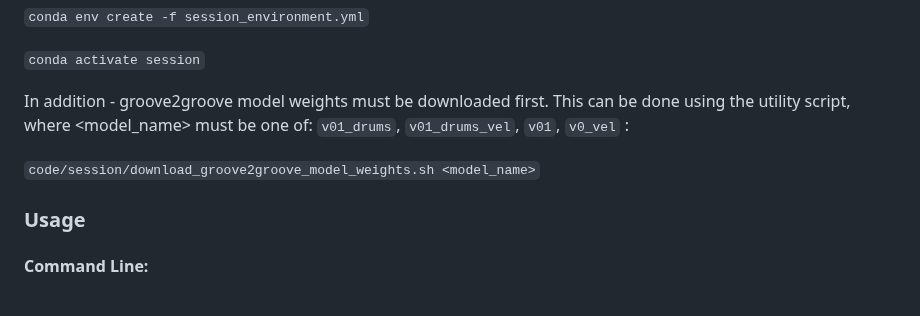
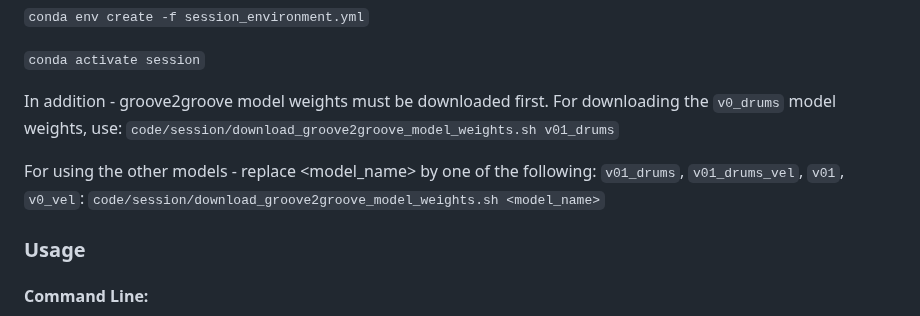
Before and after one commit to cifkao/groove2groove, a Markdown page: README.md, the part around the change. Drawn GitHub-style.

````diff
--- a/README.md
+++ b/README.md
@@ -46,10 +46,12 @@ Therefore, before running the scripts, the two environments must be build:
 ```conda activate session```
 
 
-In addition - groove2groove model weights must be downloaded first.
-This can be done using the utility script, where <model_name> must be one of: `v01_drums`, `v01_drums_vel`, `v01`, `v0_vel` :
+In addition - groove2groove model weights must be downloaded first.  For downloading the `v0_drums` model weights, use:
+```code/session/download_groove2groove_model_weights.sh v01_drums```
 
+For using the other models - replace <model_name> by one of the following: `v01_drums`, `v01_drums_vel`, `v01`, `v0_vel`:
 ```code/session/download_groove2groove_model_weights.sh <model_name>```
+
 
 ### Usage
 #### Command Line:
````
